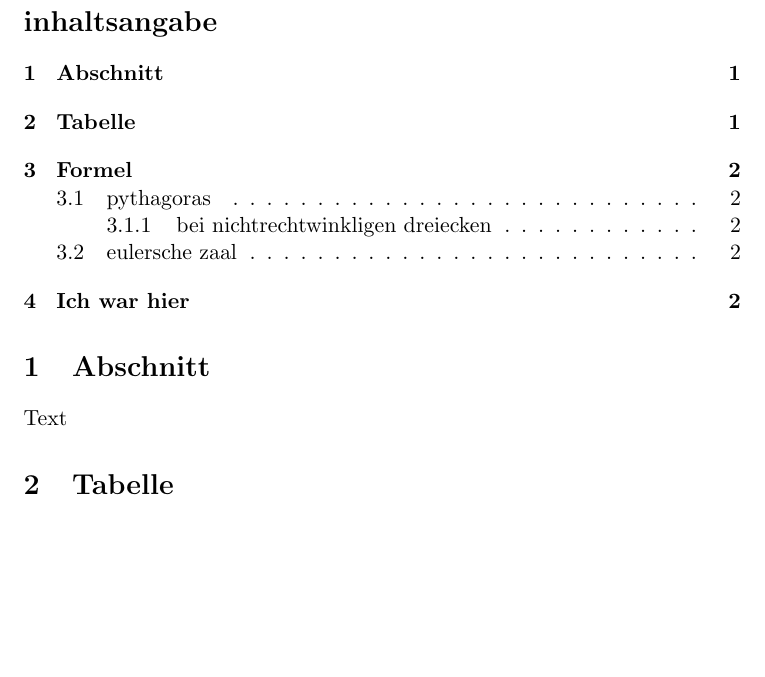
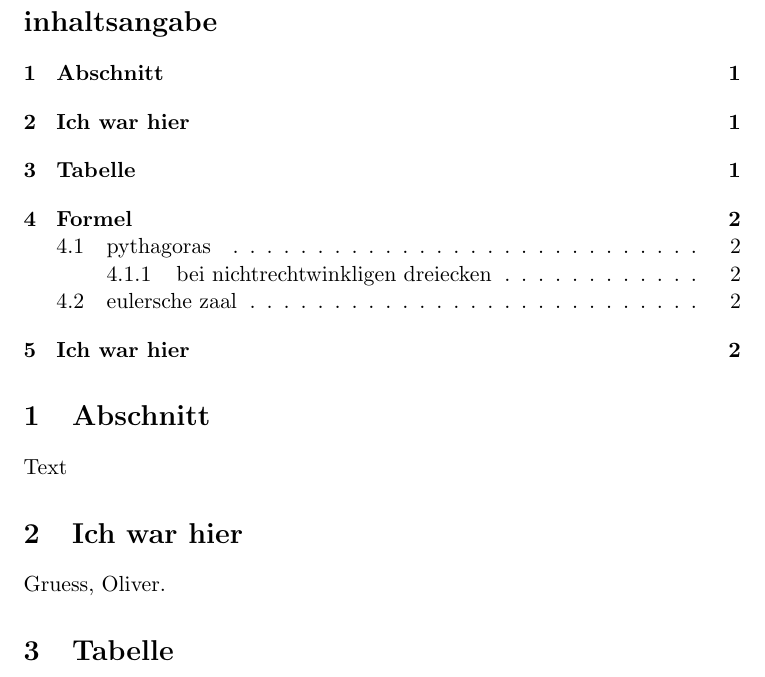
Before and after one commit to klispydok/Doek, a LaTeX paper (artikel.tex): part of page 1 of 2, cut so that both start at the same text, the shorter picture padded with empty space. Compiled offline with pdfLaTeX.

Commit message:
Ich war im artikel.tex

```diff
--- a/artikel.tex
+++ b/artikel.tex
@@ -23,6 +23,9 @@ inhaltsangabe folgt
 \section{Abschnitt}
 
 Text
+
+\section{Ich war hier}
+Gruess, Oliver.
 
 \section{Tabelle}
 
```
